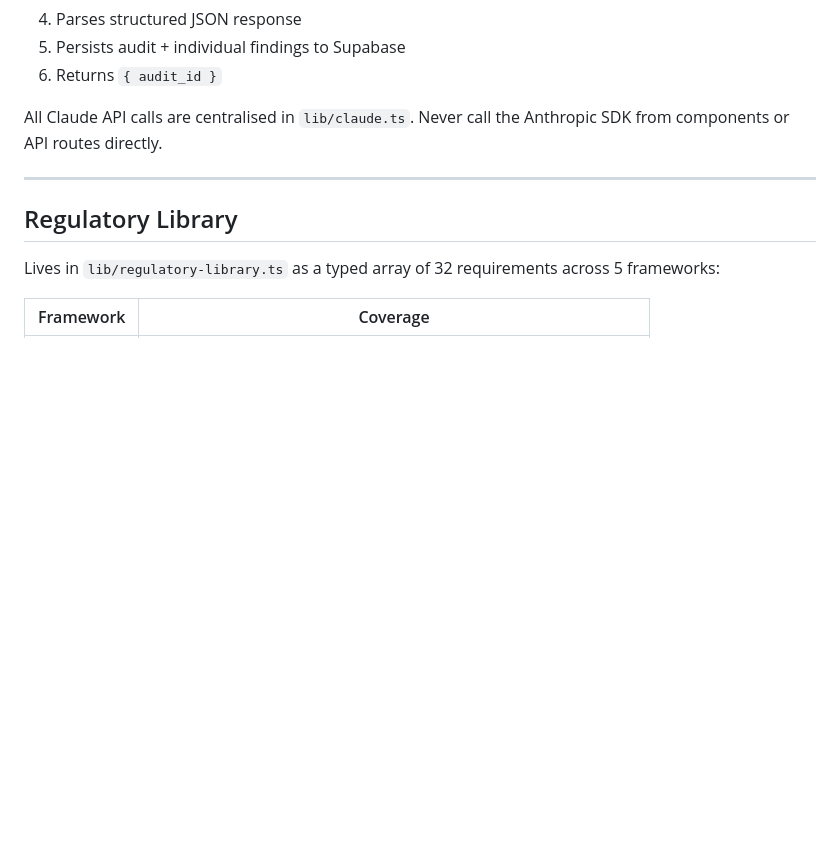
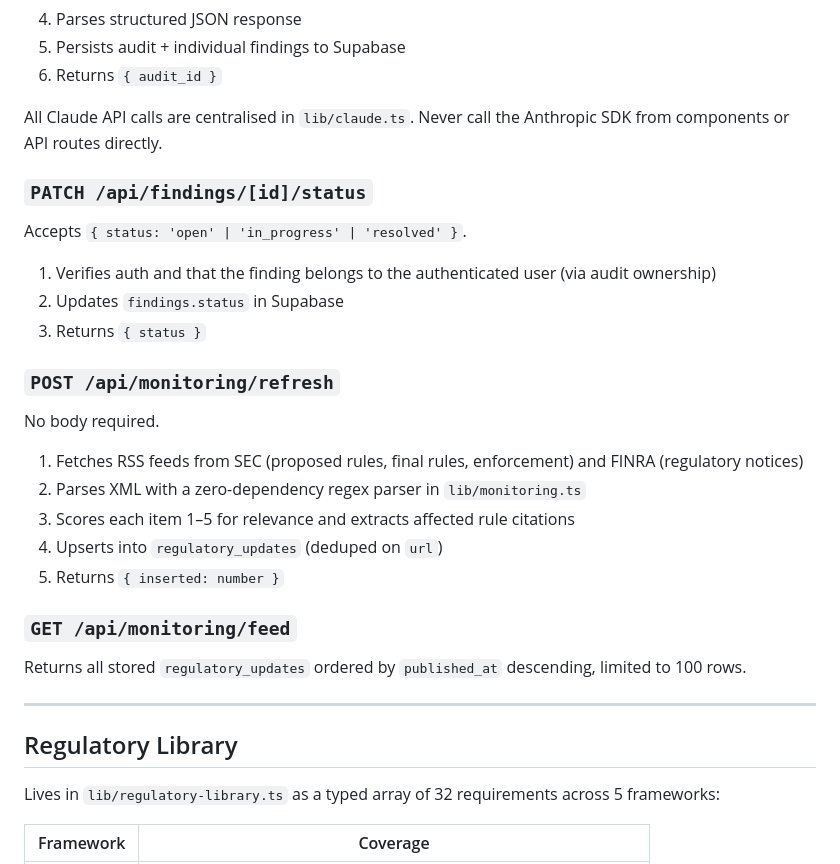
Before and after one commit to bitcoinow/RegisAI, a Markdown page: README.md, the part around one of its changes. GitHub-like rendering; blank space fills up the shorter version.

```diff
--- a/README.md
+++ b/README.md
@@ -191,6 +199,23 @@ Accepts `{ document_id: string }`.
 6. Returns `{ audit_id }`
 
 All Claude API calls are centralised in `lib/claude.ts`. Never call the Anthropic SDK from components or API routes directly.
+
+### `PATCH /api/findings/[id]/status`
+Accepts `{ status: 'open' | 'in_progress' | 'resolved' }`.
+1. Verifies auth and that the finding belongs to the authenticated user (via audit ownership)
+2. Updates `findings.status` in Supabase
+3. Returns `{ status }`
+
+### `POST /api/monitoring/refresh`
+No body required.
+1. Fetches RSS feeds from SEC (proposed rules, final rules, enforcement) and FINRA (regulatory notices)
+2. Parses XML with a zero-dependency regex parser in `lib/monitoring.ts`
+3. Scores each item 1–5 for relevance and extracts affected rule citations
+4. Upserts into `regulatory_updates` (deduped on `url`)
+5. Returns `{ inserted: number }`
+
+### `GET /api/monitoring/feed`
+Returns all stored `regulatory_updates` ordered by `published_at` descending, limited to 100 rows.
 
 ---
 
```
Also changed, not shown: other parts of README.md (+14 -6 lines).
